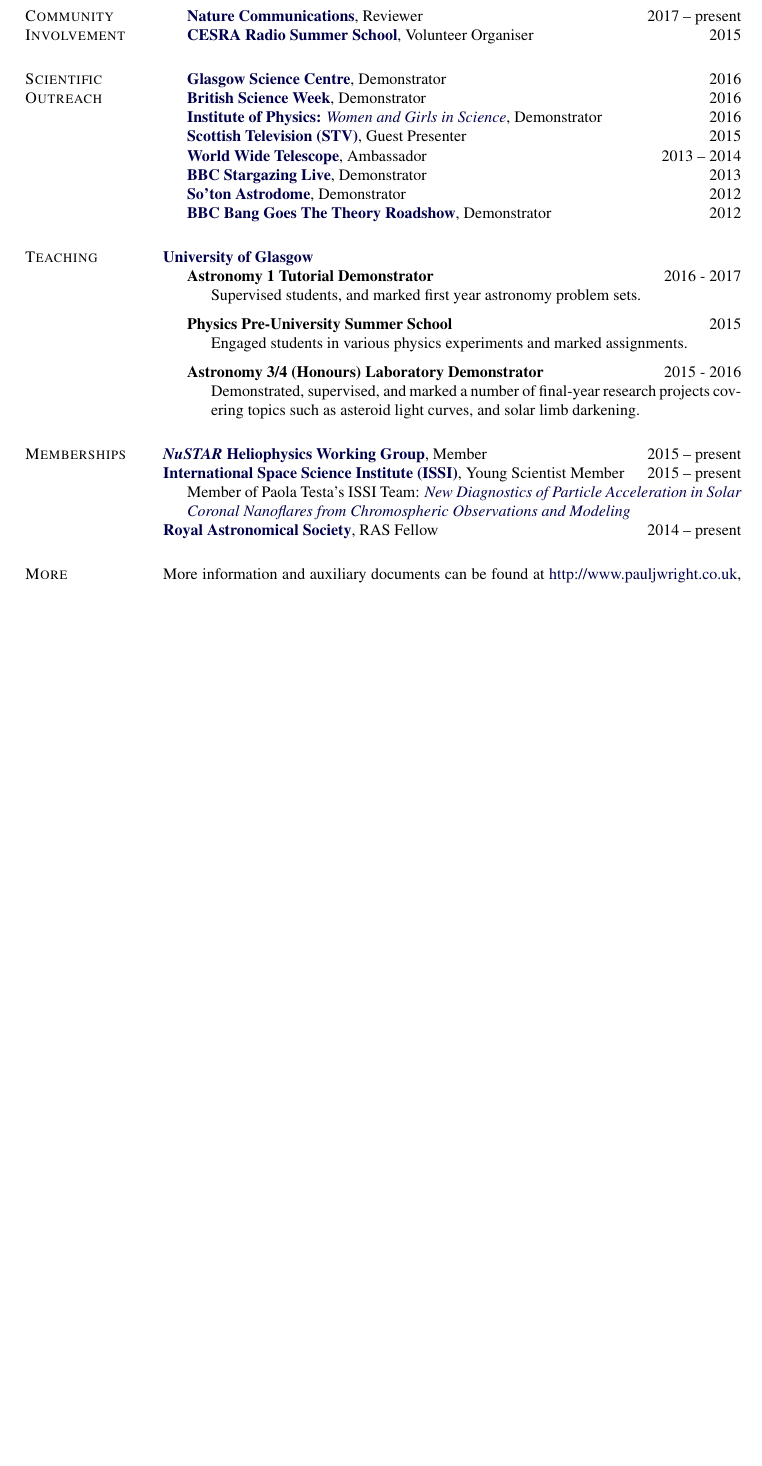
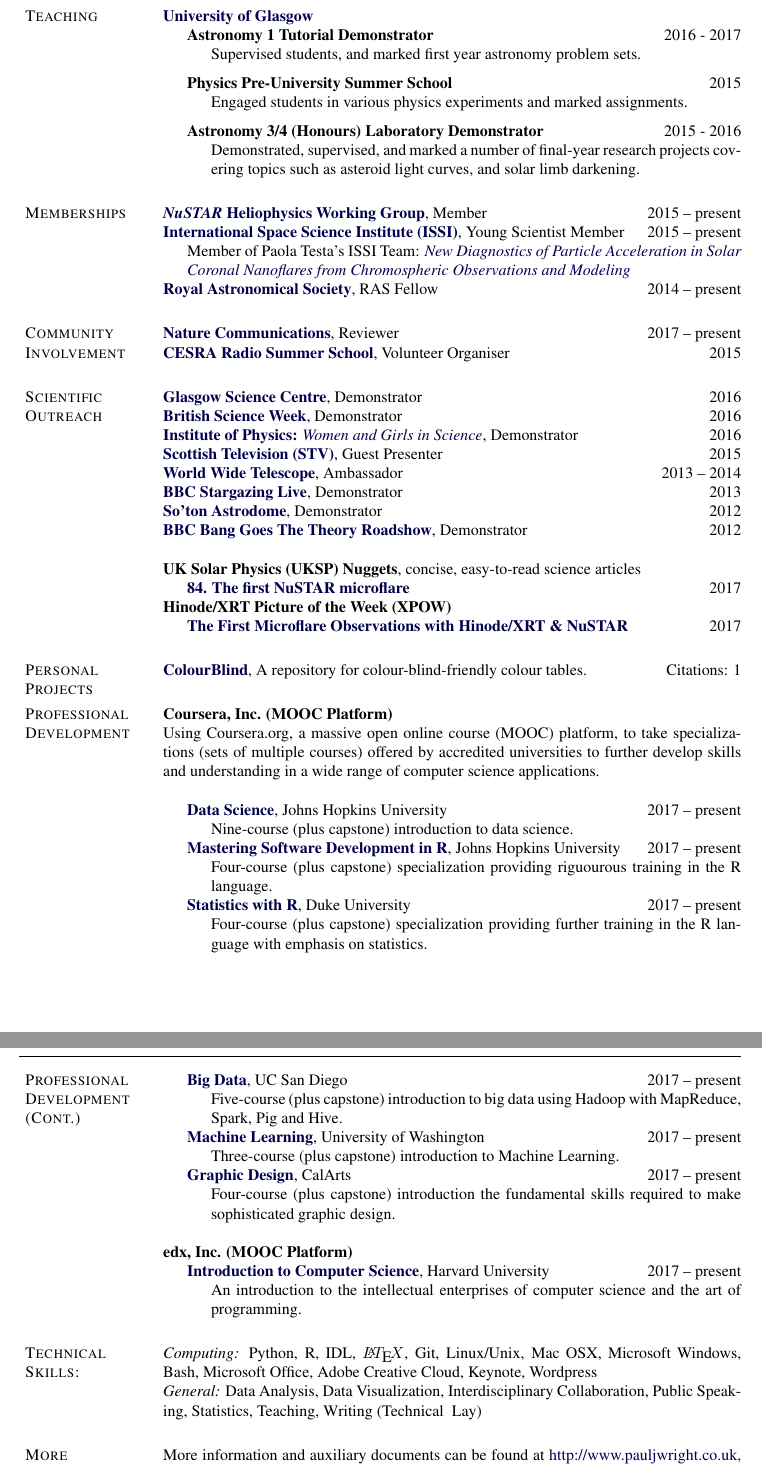
Before and after one commit to PaulJWright/Academic-CV, a LaTeX CV (AcademicCV.tex): part of page 3 of 3 before the commit and two parts of pages 3 and 4 of 4 after it, the two joined at a grey line, cut so that both start at the same text, the shorter picture padded with empty space. The pictures show the PDF file AcademicCV.pdf that the author committed with the source.

Commit message:
Added info about MOOCs

```diff
--- a/AcademicCV.tex
+++ b/AcademicCV.tex
@@ -376,7 +376,7 @@
 \section{Education}
 
 \href{http://www.gla.ac.uk/}{\textbf{University of Glasgow}},
-Glasgow, UK \hfill {2014 -- present}
+Glasgow, UK \hfill {2014 -- present (expected 2018)}
 \begin{innerlist}
 \item[] Ph.D.
         \href{}
@@ -445,0 +433 @@
+            \hfill {2017 -- present}
@@ -693,9 +693,76 @@
+{\bf {UK Solar Physics (UKSP) Nuggets}}, concise, easy-to-read science articles
+\begin{innerlist}
+\item[] {\bf \href{http://www.uksolphys.org/uksp-nugget/84-the-first-nustar-microflare}{84. The first NuSTAR microflare}} \hfill 2017
+\end{innerlist} \\
+
+{\bf {Hinode/XRT Picture of the Week (XPOW)}}
+\begin{innerlist}
+\item[] {\bf \href{http://xrt.cfa.harvard.edu/xpow/20171031.html}{The First Microflare Observations with Hinode/XRT \& NuSTAR}} \hfill 2017
+\end{innerlist}
+\end{innerlist}
+
+\section{Personal Projects} {\bf \href{https://github.com/PaulJWright/ColourBlind}{ColourBlind}}, A repository for colour-blind-friendly colour tables. \hfill Citations: 1
+
+\section{Professional Development}
+{\bf{Coursera, Inc. (MOOC Platform)}} \\
+{Using Coursera.org, a massive open online course (MOOC) platform, to take specializations (sets of multiple courses) offered by accredited universities to further develop skills and understanding in a wide range of computer science applications.} \\
+%{\bf{Massive Open Online Course}}:
+\begin{innerlist}
+    \item[] {\bf{\href{https://www.coursera.org/specializations/jhu-data-science}{Data Science}}}, Johns Hopkins University \hfill{2017 -- present}
+    \begin{innerlist}
+    	\item[] Nine-course (plus capstone) introduction to data science.
+    \end{innerlist}
+    \item[] {\bf{\href{https://www.coursera.org/specializations/r}{Mastering Software Development in R}}}, Johns Hopkins University \hfill{2017 -- present}
+    \begin{innerlist}
+    	\item[] Four-course (plus capstone) specialization providing riguourous training in the R language.
+    \end{innerlist}
+    \item[] {\bf{\href{https://www.coursera.org/specializations/statistics}{Statistics with R}}}, Duke University \hfill{2017 -- present}
+    \begin{innerlist}
+    	\item[] Four-course (plus capstone) specialization providing further training in the R language with emphasis on statistics.
+    \end{innerlist}
+ \end{innerlist}
+\newpage
+\makeheading{Paul James Wright}
+
+\section{Professional Development (Cont.)}
+\begin{innerlist}
+    \item[] {\bf{\href{https://www.coursera.org/specializations/big-data}{Big Data}}}, UC San Diego \hfill{2017 -- present}
+    \begin{innerlist}
+    	\item[]  Five-course (plus capstone) introduction to big data using Hadoop with MapReduce, Spark, Pig and Hive.
+    \end{innerlist}
+    \item[] {\bf{\href{https://www.coursera.org/specializations/machine-learning}{Machine Learning}}}, University of Washington \hfill{2017 -- present}
+    \begin{innerlist}
+    	\item[] Three-course (plus capstone) introduction to Machine Learning.
+    \end{innerlist}
+    \item[] {\bf{\href{https://www.coursera.org/specializations/graphic-design}{Graphic Design}}}, CalArts \hfill{2017 -- present}
+    \begin{innerlist}
+    	\item[] Four-course (plus capstone) introduction the fundamental skills required to make sophisticated graphic design. \\
+    \end{innerlist}
+ \end{innerlist}
+\\
+{\bf{edx, Inc. (MOOC Platform)}}
+%{\bf{Massive Open Online Course}}:
+    \begin{innerlist}
+    \item[] {\bf{\href{https://www.coursera.org/specializations/jhu-data-science}{Introduction to Computer Science}}}, Harvard University \hfill{2017 -- present}
+    \begin{innerlist}
+    \item[] An introduction to the intellectual enterprises of computer science and the art of programming.
+    \end{innerlist}
+
+% Courses I want to address
+
+%   \item[] {\it{Specializations/Series}}: \href{https://www.coursera.org/specializations/big-data}{Big Data (UC San Diego)}; \href{https://www.coursera.org/specializations/jhu-data-science}{Data Science (Johns Hopkins)}; \href{https://www.coursera.org/specializations/statistics}{Statistics with R (Duke)}; \href{https://www.edx.org/microsoft-data-science-curriculum}{Data Science (Microsoft)}; \href{https://digitalgarage.withgoogle.com}{Google Digital Garage}; \href{https://academy.microsoft.com/en-us/professional-program/data-science/}{Microsoft Professional Program Certificate in Data Science}; \href{https://www.edx.org/course/machine-learning-columbiax-csmm-102x}{Machine Learning (Columbia)}
+%   \item[] {\it{Single Courses}}: \href{https://www.coursera.org/learn/machine-learning}{Machine Learning (Stanford)}; \href{https://www.coursera.org/learn/bayesian-statistics}{Bayesian Statistics (UC Santa Cruz)}; \href{https://www.edx.org/course/introduction-computer-science-harvardx-cs50x}{Introduction to Computer Science (CS50x; Harvard)}; \href{https://www.edx.org/xseries/genomics-data-analysis}{Genomics Data Analysis; Harvard}; \href{https://www.edx.org/course/machine-learning-columbiax-csmm-102x}{Machine Learning (Columbia)}; \href{https://www.edx.org/course/statistical-inference-modeling-high-harvardx-ph525-3x}{Statistical Inference and Modeling for High-throughput Experiments}; \href{https://www.edx.org/course/high-dimensional-data-analysis-harvardx-ph525-4x}{High-Dimensional Data Analysis} \href{https://www.edx.org/course/introduction-computational-thinking-data-mitx-6-00-2x-5}{Introduction to Computational Thinking and Data Science}
+    \end{innerlist}
+
+ \section{Technical Skills:} {\it Computing:} Python, R, IDL, $\LaTeX$, Git, Linux/Unix, Mac OSX, Microsoft Windows, Bash, Microsoft Office, Adobe Creative Cloud, Keynote, Wordpress \\
+{\it General:} Data Analysis, Data Visualization, Interdisciplinary Collaboration, Public Speaking, Statistics, Teaching, Writing (Technical & Lay)
 
 
 
 \section{More Information}
 
 More information and auxiliary documents can be found at \href{http://www.pauljwright.co.uk}{http://www.pauljwright.co.uk}, on \href{https://www.researchgate.net/profile/Paul_Wright7}{ResearchGate}, and \href{http://www.github.com/pauljwright}{GitHub}.
+
 
 \end{document}
 
```
Also changed, not shown: AcademicCV.pdf, AcademicCV.tex (87 more changed lines), 1 other file.
